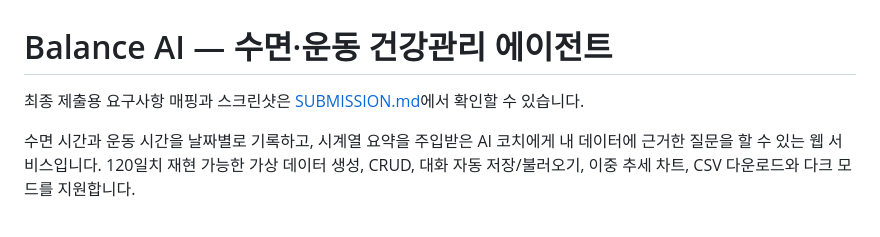
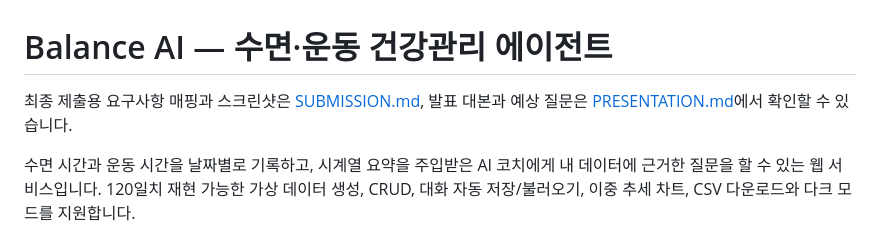
Before and after one commit to son884999-oss/3-2, a Markdown page: README.md, the part around the change. GitHub-like rendering.

Commit message:
docs: finalize submission audit and presentation guide

```diff
--- a/README.md
+++ b/README.md
@@ -1,6 +1,6 @@
 # Balance AI — 수면·운동 건강관리 에이전트
 
-최종 제출용 요구사항 매핑과 스크린샷은 [SUBMISSION.md](SUBMISSION.md)에서 확인할 수 있습니다.
+최종 제출용 요구사항 매핑과 스크린샷은 [SUBMISSION.md](SUBMISSION.md), 발표 대본과 예상 질문은 [PRESENTATION.md](PRESENTATION.md)에서 확인할 수 있습니다.
 
 수면 시간과 운동 시간을 날짜별로 기록하고, 시계열 요약을 주입받은 AI 코치에게 내 데이터에 근거한 질문을 할 수 있는 웹 서비스입니다. 120일치 재현 가능한 가상 데이터 생성, CRUD, 대화 자동 저장/불러오기, 이중 추세 차트, CSV 다운로드와 다크 모드를 지원합니다.
 
```
Also changed, not shown: PRESENTATION.md (added, +114 -0 lines), SUBMISSION.md (+18 -4 lines).
